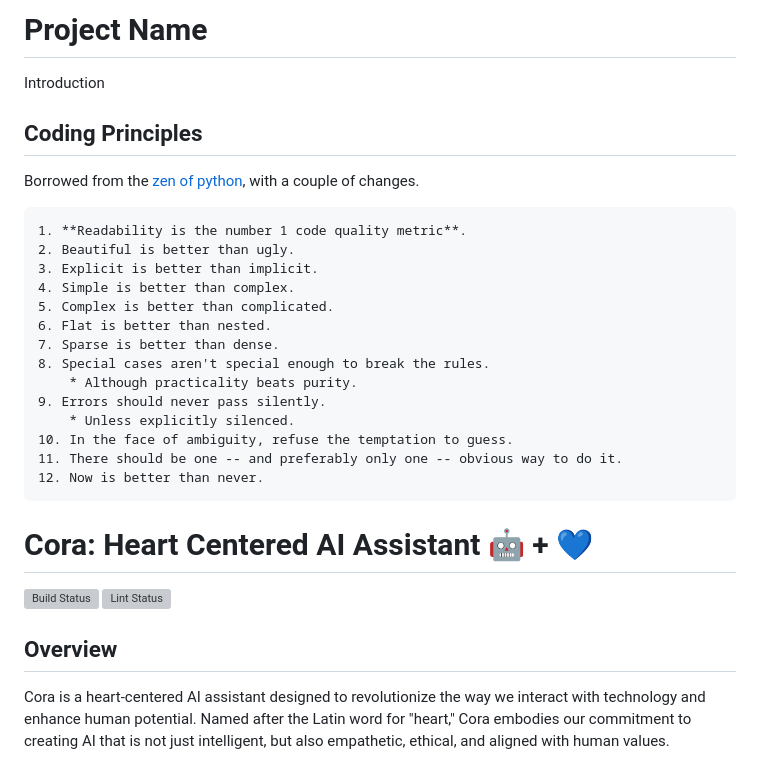
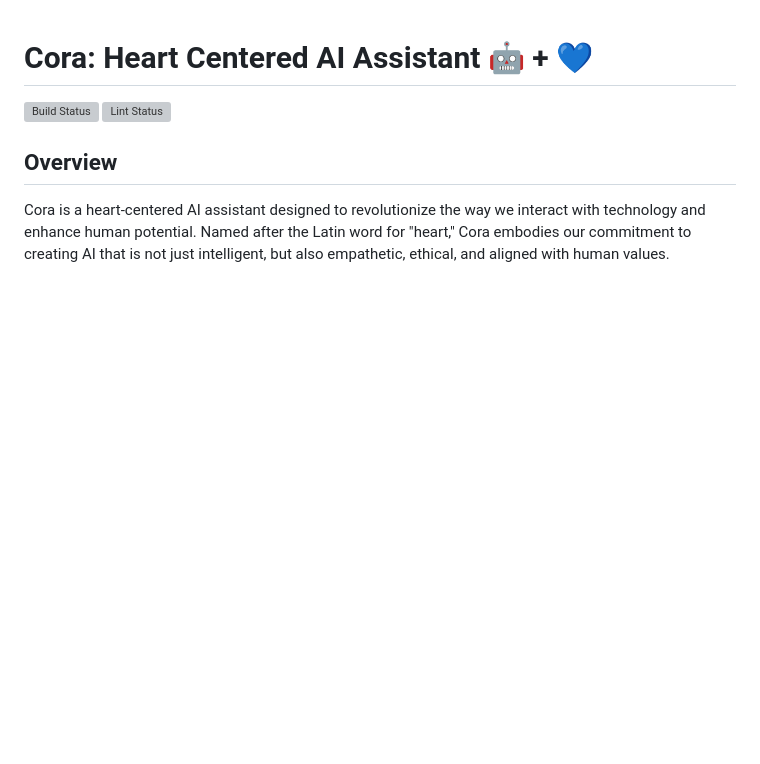
Before and after one commit to TechNickAI/cora-streamlit-langchain, a Markdown page: README.md, the part around one of its changes. Drawn GitHub-style; blank space fills up the shorter version; grey boxes are pictures that could not be loaded.

````diff
--- a/README.md
+++ b/README.md
@@ -1,27 +1,2 @@
-# Project Name
-
-Introduction
-
-## Coding Principles
-
-Borrowed from the [zen of python](http://c2.com/cgi/wiki?PythonPhilosophy), with a couple of changes.
-
-```text
-1. **Readability is the number 1 code quality metric**.
-2. Beautiful is better than ugly.
-3. Explicit is better than implicit.
-4. Simple is better than complex.
-5. Complex is better than complicated.
-6. Flat is better than nested.
-7. Sparse is better than dense.
-8. Special cases aren't special enough to break the rules.
-    * Although practicality beats purity.
-9. Errors should never pass silently.
-    * Unless explicitly silenced.
-10. In the face of ambiguity, refuse the temptation to guess.
-11. There should be one -- and preferably only one -- obvious way to do it.
-12. Now is better than never.
-```
-
 # Cora: Heart Centered AI Assistant 🤖 + 💙
 
````
Also changed, not shown: other parts of README.md (+2 -2 lines).
